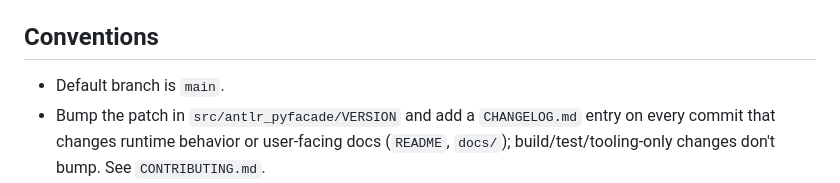
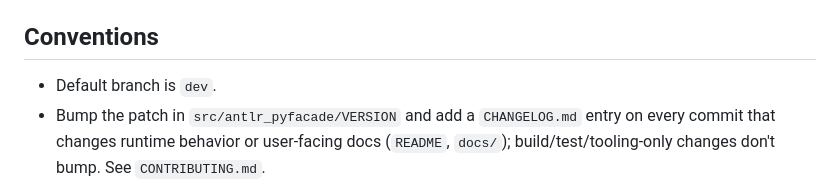
Before and after one commit to zuzukin/antlr-pyfacade, a Markdown page: .claude/CLAUDE.md, the part around the change. GitHub-like rendering.

Commit message:
Defaul branch is now `dev`

```diff
--- a/.claude/CLAUDE.md
+++ b/.claude/CLAUDE.md
@@ -78,7 +78,7 @@ Grammars depending on them won't parse correctly. This is pinned by
 
 ## Conventions
 
-- Default branch is `main`.
+- Default branch is `dev`.
 - Bump the patch in `src/antlr_pyfacade/VERSION` and add a `CHANGELOG.md` entry on
   every commit that changes runtime behavior or user-facing docs (`README`,
   `docs/`); build/test/tooling-only changes don't bump. See `CONTRIBUTING.md`.
```
